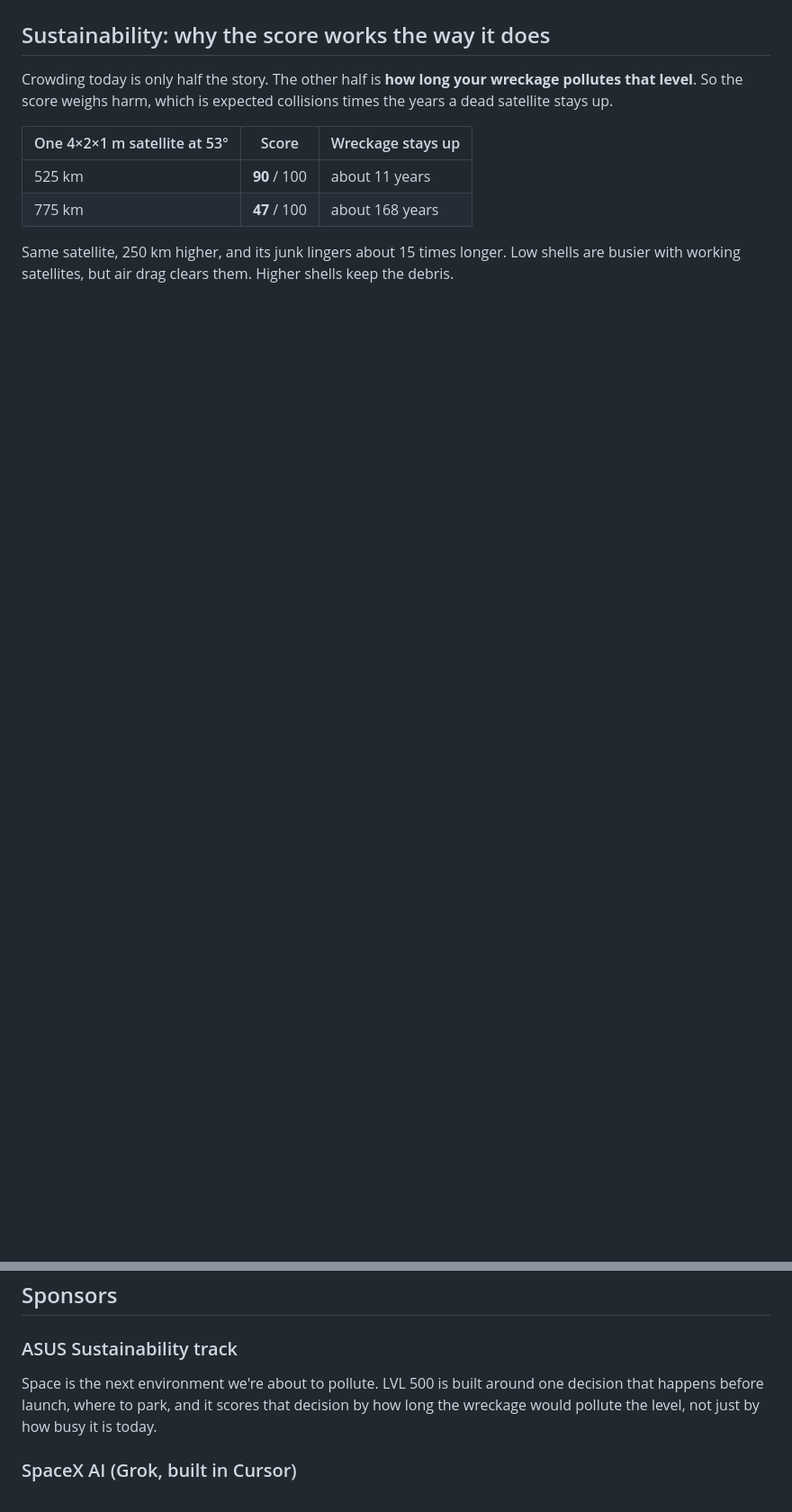
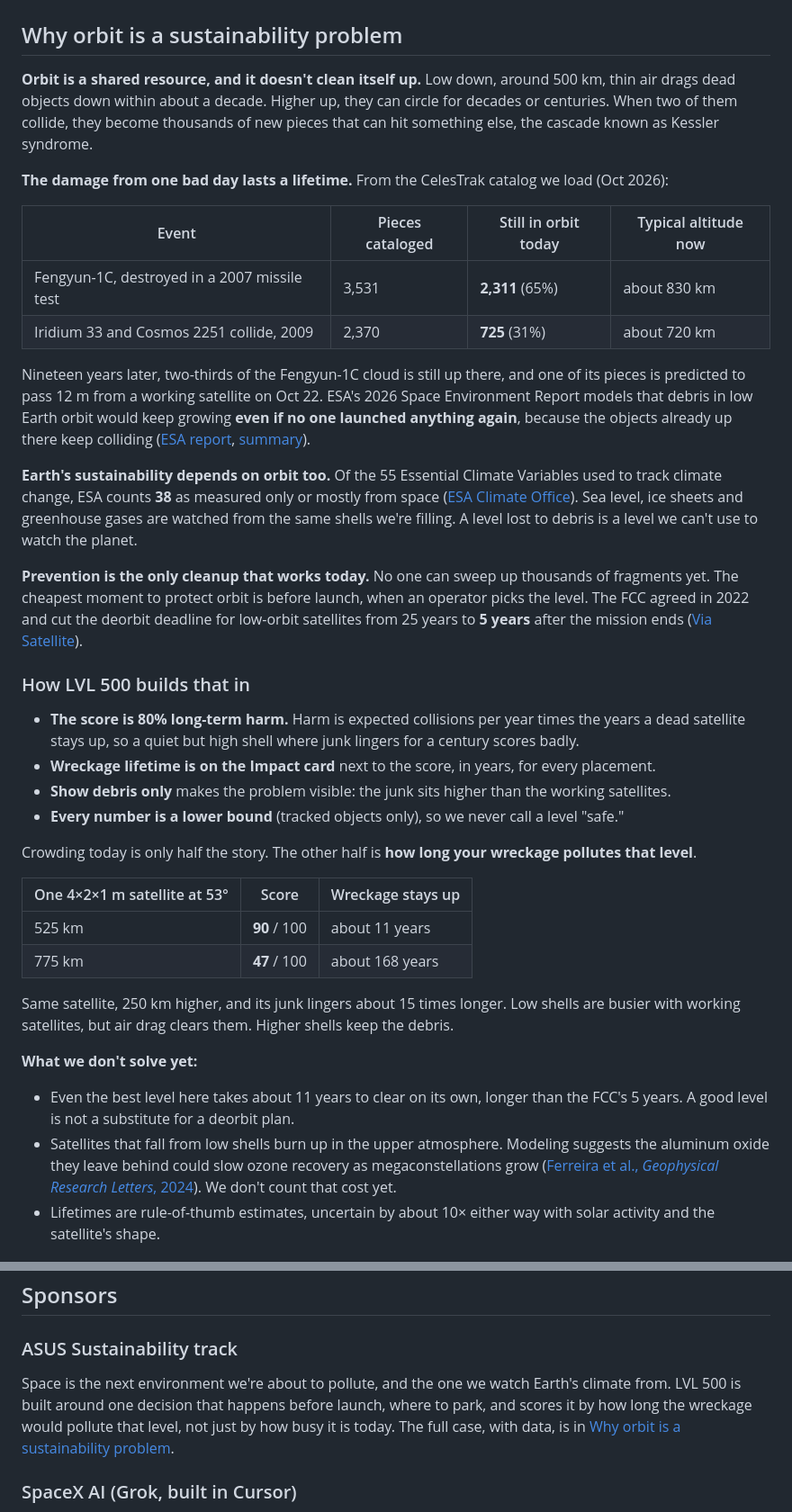
Before and after one commit to candpixie/lvl-500-hackharvard26, a Markdown page: README.md, 2 parts joined by grey strips. Shown at 90% size. GitHub-like rendering; blank space fills up the shorter version.

Commit message:
docs: expand the sustainability case in the readme
- debris clouds still in orbit from our satcat snapshot (fengyun-1c, iridium-cosmos)
- esa 2026 no-launch finding, climate variables measured from space, fcc 5-year rule
- how the score builds it in, and what we don't solve yet

```diff
--- a/README.md
+++ b/README.md
@@ -45,9 +45,31 @@ Every risk number counts **tracked objects only, so it is a lower bound**. Piece
   <img src="docs/media/lvl500-placement.jpg" alt="One four-meter satellite placed at 525 km and 53 degrees: the shell's orbit drawn around the globe, the Impact card reads 90.1 out of 100 with wreckage clearing in about 11 years" width="90%">
 </p>
 
-## Sustainability: why the score works the way it does
+## Why orbit is a sustainability problem
 
-Crowding today is only half the story. The other half is **how long your wreckage pollutes that level**. So the score weighs harm, which is expected collisions times the years a dead satellite stays up.
+**Orbit is a shared resource, and it doesn't clean itself up.** Low down, around 500 km, thin air drags dead objects down within about a decade. Higher up, they can circle for decades or centuries. When two of them collide, they become thousands of new pieces that can hit something else, the cascade known as Kessler syndrome.
+
+**The damage from one bad day lasts a lifetime.** From the CelesTrak catalog we load (Oct 2026):
+
+| Event | Pieces cataloged | Still in orbit today | Typical altitude now |
+|---|---|---|---|
+| Fengyun-1C, destroyed in a 2007 missile test | 3,531 | **2,311** (65%) | about 830 km |
+| Iridium 33 and Cosmos 2251 collide, 2009 | 2,370 | **725** (31%) | about 720 km |
+
+Nineteen years later, two-thirds of the Fengyun-1C cloud is still up there, and one of its pieces is predicted to pass 12 m from a working satellite on Oct 22. ESA's 2026 Space Environment Report models that debris in low Earth orbit would keep growing **even if no one launched anything again**, because the objects already up there keep colliding ([ESA report](https://www.sdo.esoc.esa.int/publications/Space_Environment_Report_I10R0_20260501.pdf), [summary](https://newspaceeconomy.ca/2026/09/17/what-does-esas-new-report-reveal-about-the-risks-facing-satellites/)).
+
+**Earth's sustainability depends on orbit too.** Of the 55 Essential Climate Variables used to track climate change, ESA counts **38** as measured only or mostly from space ([ESA Climate Office](https://climate.esa.int/en/The-climate-challenge)). Sea level, ice sheets and greenhouse gases are watched from the same shells we're filling. A level lost to debris is a level we can't use to watch the planet.
+
+**Prevention is the only cleanup that works today.** No one can sweep up thousands of fragments yet. The cheapest moment to protect orbit is before launch, when an operator picks the level. The FCC agreed in 2022 and cut the deorbit deadline for low-orbit satellites from 25 years to **5 years** after the mission ends ([Via Satellite](https://www.satellitetoday.com/government-military/2022/09/30/fcc-adopts-5-year-rule-for-deorbiting-satellites/)).
+
+### How LVL 500 builds that in
+
+- **The score is 80% long-term harm.** Harm is expected collisions per year times the years a dead satellite stays up, so a quiet but high shell where junk lingers for a century scores badly.
+- **Wreckage lifetime is on the Impact card** next to the score, in years, for every placement.
+- **Show debris only** makes the problem visible: the junk sits higher than the working satellites.
+- **Every number is a lower bound** (tracked objects only), so we never call a level "safe."
+
+Crowding today is only half the story. The other half is **how long your wreckage pollutes that level**.
 
 | One 4×2×1 m satellite at 53° | Score | Wreckage stays up |
 |---|---|---|
@@ -55,6 +77,11 @@ Crowding today is only half the story. The other half is **how long your wreckag
 | 775 km | **47** / 100 | about 168 years |
 
 Same satellite, 250 km higher, and its junk lingers about 15 times longer. Low shells are busier with working satellites, but air drag clears them. Higher shells keep the debris.
+
+**What we don't solve yet:**
+- Even the best level here takes about 11 years to clear on its own, longer than the FCC's 5 years. A good level is not a substitute for a deorbit plan.
+- Satellites that fall from low shells burn up in the upper atmosphere. Modeling suggests the aluminum oxide they leave behind could slow ozone recovery as megaconstellations grow ([Ferreira et al., *Geophysical Research Letters*, 2024](https://doi.org/10.1029/2024GL109280)). We don't count that cost yet.
+- Lifetimes are rule-of-thumb estimates, uncertain by about 10× either way with solar activity and the satellite's shape.
 
 <p align="center">
   <img src="docs/media/lvl500-debris.jpg" alt="Show debris only: orange debris points around the globe, with the satellites hidden" width="90%">
@@ -124,7 +151,7 @@ flowchart TD
 ## Sponsors
 
 ### ASUS Sustainability track
-Space is the next environment we're about to pollute. LVL 500 is built around one decision that happens before launch, where to park, and it scores that decision by how long the wreckage would pollute the level, not just by how busy it is today.
+Space is the next environment we're about to pollute, and the one we watch Earth's climate from. LVL 500 is built around one decision that happens before launch, where to park, and scores it by how long the wreckage would pollute that level, not just by how busy it is today. The full case, with data, is in [Why orbit is a sustainability problem](#why-orbit-is-a-sustainability-problem).
 
 ### SpaceX AI (Grok, built in Cursor)
 - **Grok agent with function calling** (`api/agent.py`). Every number Grok says comes from a tool call over our data, never from memory. Tools include `place_satellites`, `rank_shells`, `rank_locations`, `get_close_approaches` and `ask_chalk`.
```
